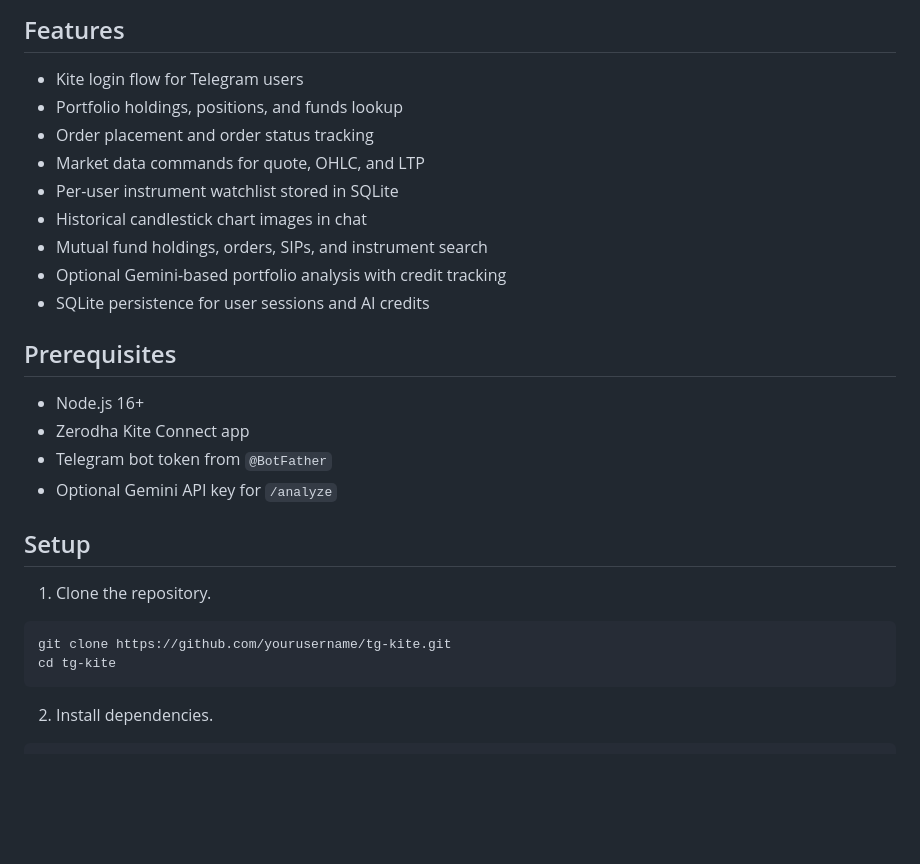
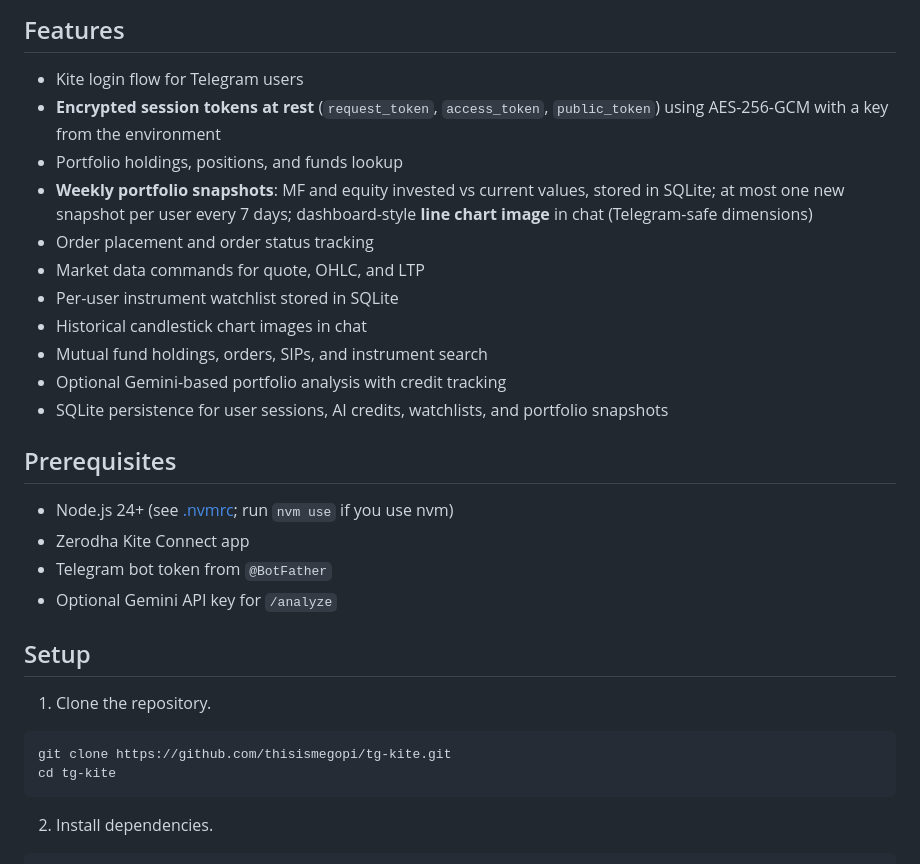
Before and after one commit to thisismegopi/tg-kite, a Markdown page: README.md, the part around one of its changes. Drawn GitHub-style; blank space fills up the shorter version.

````diff
--- a/README.md
+++ b/README.md
@@ -5,18 +5,20 @@ A Node.js Telegram bot for Zerodha Kite Connect v3. It supports authentication,
 ## Features
 
 - Kite login flow for Telegram users
+- **Encrypted session tokens at rest** (`request_token`, `access_token`, `public_token`) using AES-256-GCM with a key from the environment
 - Portfolio holdings, positions, and funds lookup
+- **Weekly portfolio snapshots**: MF and equity invested vs current values, stored in SQLite; at most one new snapshot per user every 7 days; dashboard-style **line chart image** in chat (Telegram-safe dimensions)
 - Order placement and order status tracking
 - Market data commands for quote, OHLC, and LTP
 - Per-user instrument watchlist stored in SQLite
 - Historical candlestick chart images in chat
 - Mutual fund holdings, orders, SIPs, and instrument search
 - Optional Gemini-based portfolio analysis with credit tracking
-- SQLite persistence for user sessions and AI credits
+- SQLite persistence for user sessions, AI credits, watchlists, and portfolio snapshots
 
 ## Prerequisites
 
-- Node.js 16+
+- Node.js 24+ (see [.nvmrc](.nvmrc); run `nvm use` if you use nvm)
 - Zerodha Kite Connect app
 - Telegram bot token from `@BotFather`
 - Optional Gemini API key for `/analyze`
@@ -26,7 +28,7 @@ A Node.js Telegram bot for Zerodha Kite Connect v3. It supports authentication,
 1. Clone the repository.
 
 ```bash
-git clone https://github.com/yourusername/tg-kite.git
+git clone https://github.com/thisismegopi/tg-kite.git
 cd tg-kite
 ```
 
````
Also changed, not shown: other parts of README.md (+27 -3 lines).
